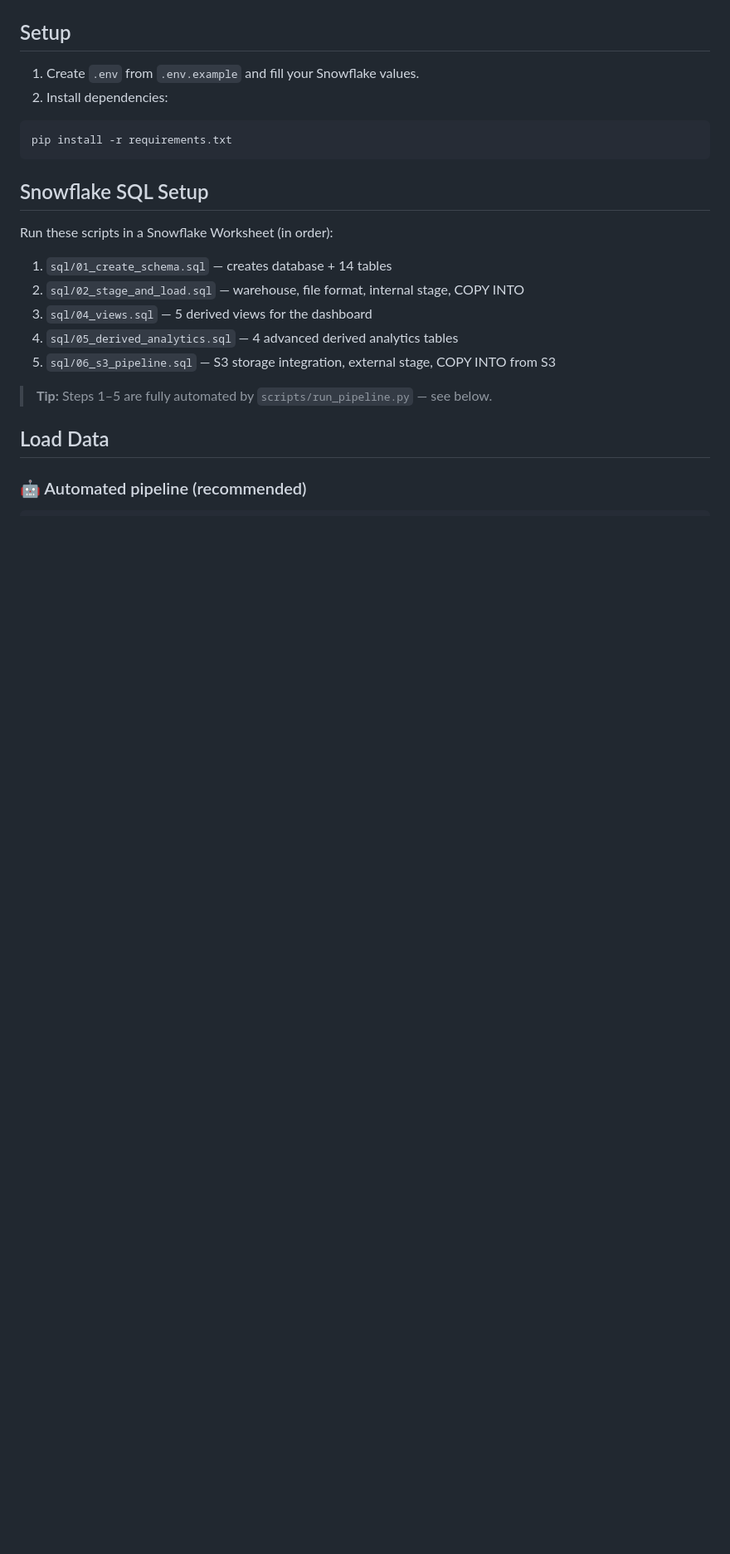
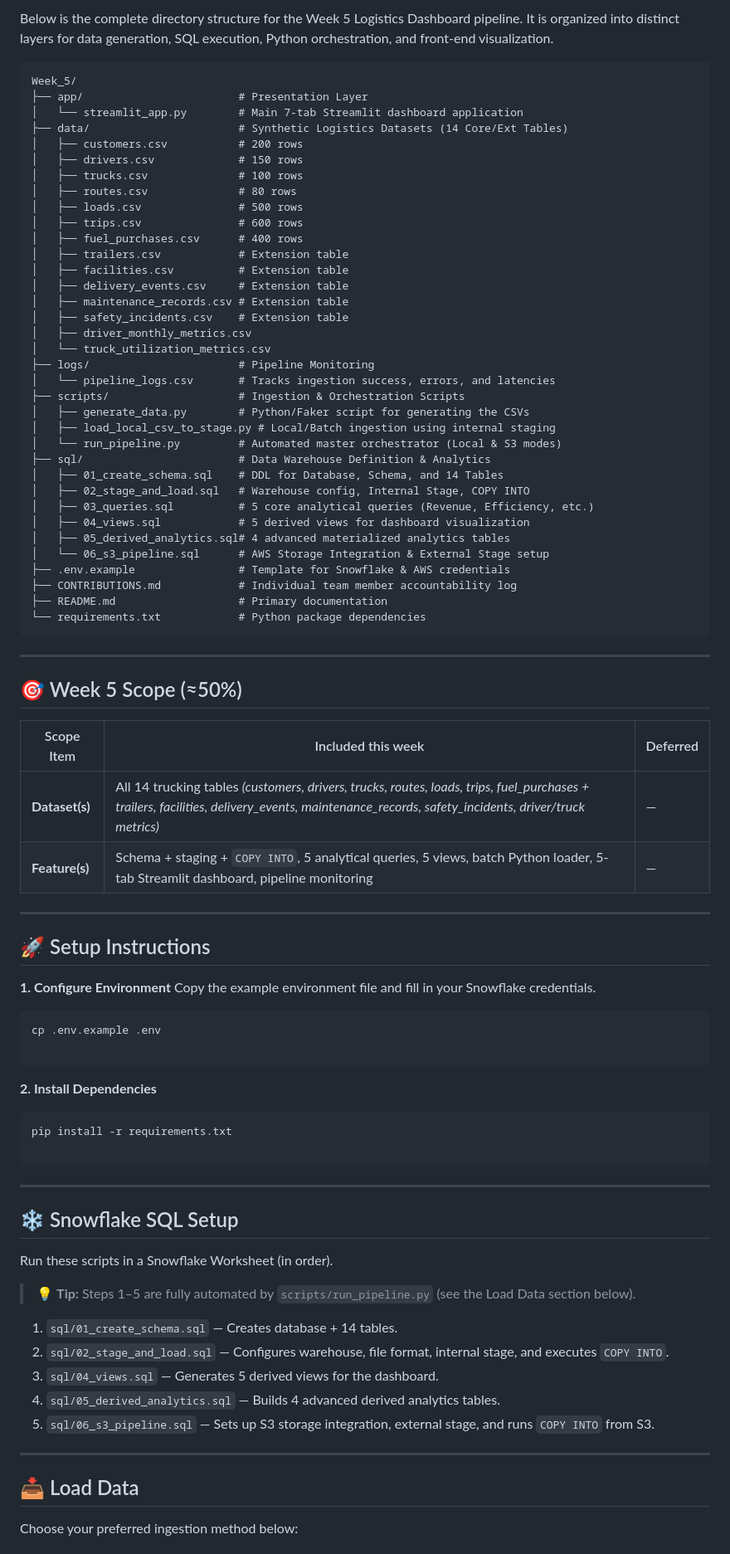
Before and after one commit to mosomo82/COMP_SCI_5542, a Markdown page: Week_5/README.md, the part around one of its changes. Shown at 83% size. Rendered like a GitHub page; blank space fills up the shorter version.

````diff
--- a/Week_5/README.md
+++ b/Week_5/README.md
@@ -32,22 +28,87 @@ flowchart TD
+Below is the complete directory structure for the Week 5 Logistics Dashboard pipeline. It is organized into distinct layers for data generation, SQL execution, Python orchestration, and front-end visualization.
+
+```text
+Week_5/
+├── app/                        # Presentation Layer
+│   └── streamlit_app.py        # Main 7-tab Streamlit dashboard application
+├── data/                       # Synthetic Logistics Datasets (14 Core/Ext Tables)
+│   ├── customers.csv           # 200 rows
+│   ├── drivers.csv             # 150 rows
+│   ├── trucks.csv              # 100 rows
+│   ├── routes.csv              # 80 rows
+│   ├── loads.csv               # 500 rows
+│   ├── trips.csv               # 600 rows
+│   ├── fuel_purchases.csv      # 400 rows
+│   ├── trailers.csv            # Extension table
+│   ├── facilities.csv          # Extension table
+│   ├── delivery_events.csv     # Extension table
+│   ├── maintenance_records.csv # Extension table
+│   ├── safety_incidents.csv    # Extension table
+│   ├── driver_monthly_metrics.csv
+│   └── truck_utilization_metrics.csv
+├── logs/                       # Pipeline Monitoring
+│   └── pipeline_logs.csv       # Tracks ingestion success, errors, and latencies
+├── scripts/                    # Ingestion & Orchestration Scripts
+│   ├── generate_data.py        # Python/Faker script for generating the CSVs
+│   ├── load_local_csv_to_stage.py # Local/Batch ingestion using internal staging
+│   └── run_pipeline.py         # Automated master orchestrator (Local & S3 modes)
+├── sql/                        # Data Warehouse Definition & Analytics
+│   ├── 01_create_schema.sql    # DDL for Database, Schema, and 14 Tables
+│   ├── 02_stage_and_load.sql   # Warehouse config, Internal Stage, COPY INTO
+│   ├── 03_queries.sql          # 5 core analytical queries (Revenue, Efficiency, etc.)
+│   ├── 04_views.sql            # 5 derived views for dashboard visualization
+│   ├── 05_derived_analytics.sql# 4 advanced materialized analytics tables
+│   └── 06_s3_pipeline.sql      # AWS Storage Integration & External Stage setup
+├── .env.example                # Template for Snowflake & AWS credentials
+├── CONTRIBUTIONS.md            # Individual team member accountability log
+├── README.md                   # Primary documentation
+└── requirements.txt            # Python package dependencies
+```
+---
+
+## 🎯 Week 5 Scope (≈50%)
+
+| Scope Item | Included this week | Deferred |
+| --- | --- | --- |
+| **Dataset(s)** | All 14 trucking tables *(customers, drivers, trucks, routes, loads, trips, fuel_purchases + trailers, facilities, delivery_events, maintenance_records, safety_incidents, driver/truck metrics)* | — |
+| **Feature(s)** | Schema + staging + `COPY INTO`, 5 analytical queries, 5 views, batch Python loader, 5-tab Streamlit dashboard, pipeline monitoring | — |
+
+---
+
+## 🚀 Setup Instructions
+
+**1. Configure Environment**
+Copy the example environment file and fill in your Snowflake credentials.
+
+```bash
+cp .env.example .env
+
 ```
 
-## Setup
-1) Create `.env` from `.env.example` and fill your Snowflake values.
-2) Install dependencies:
+**2. Install Dependencies**
+
 ```bash
 pip install -r requirements.txt
+
 ```
 
-## Snowflake SQL Setup
-Run these scripts in a Snowflake Worksheet (in order):
-1. `sql/01_create_schema.sql` — creates database + 14 tables
-2. `sql/02_stage_and_load.sql` — warehouse, file format, internal stage, COPY INTO
-3. `sql/04_views.sql` — 5 derived views for the dashboard
-4. `sql/05_derived_analytics.sql` — 4 advanced derived analytics tables
-5. `sql/06_s3_pipeline.sql` — S3 storage integration, external stage, COPY INTO from S3
+---
 
-> **Tip:** Steps 1–5 are fully automated by `scripts/run_pipeline.py` — see below.
+## ❄️ Snowflake SQL Setup
 
-## Load Data
+Run these scripts in a Snowflake Worksheet (in order).
 
-### 🤖 Automated pipeline (recommended)
+> 💡 **Tip:** Steps 1–5 are fully automated by `scripts/run_pipeline.py` (see the Load Data section below).
+
+1. `sql/01_create_schema.sql` — Creates database + 14 tables.
+2. `sql/02_stage_and_load.sql` — Configures warehouse, file format, internal stage, and executes `COPY INTO`.
+3. `sql/04_views.sql` — Generates 5 derived views for the dashboard.
+4. `sql/05_derived_analytics.sql` — Builds 4 advanced derived analytics tables.
+5. `sql/06_s3_pipeline.sql` — Sets up S3 storage integration, external stage, and runs `COPY INTO` from S3.
+
+---
+
+## 📥 Load Data
+
+Choose your preferred ingestion method below:
+
````
Also changed, not shown: other parts of Week_5/README.md (+101 -67 lines).
